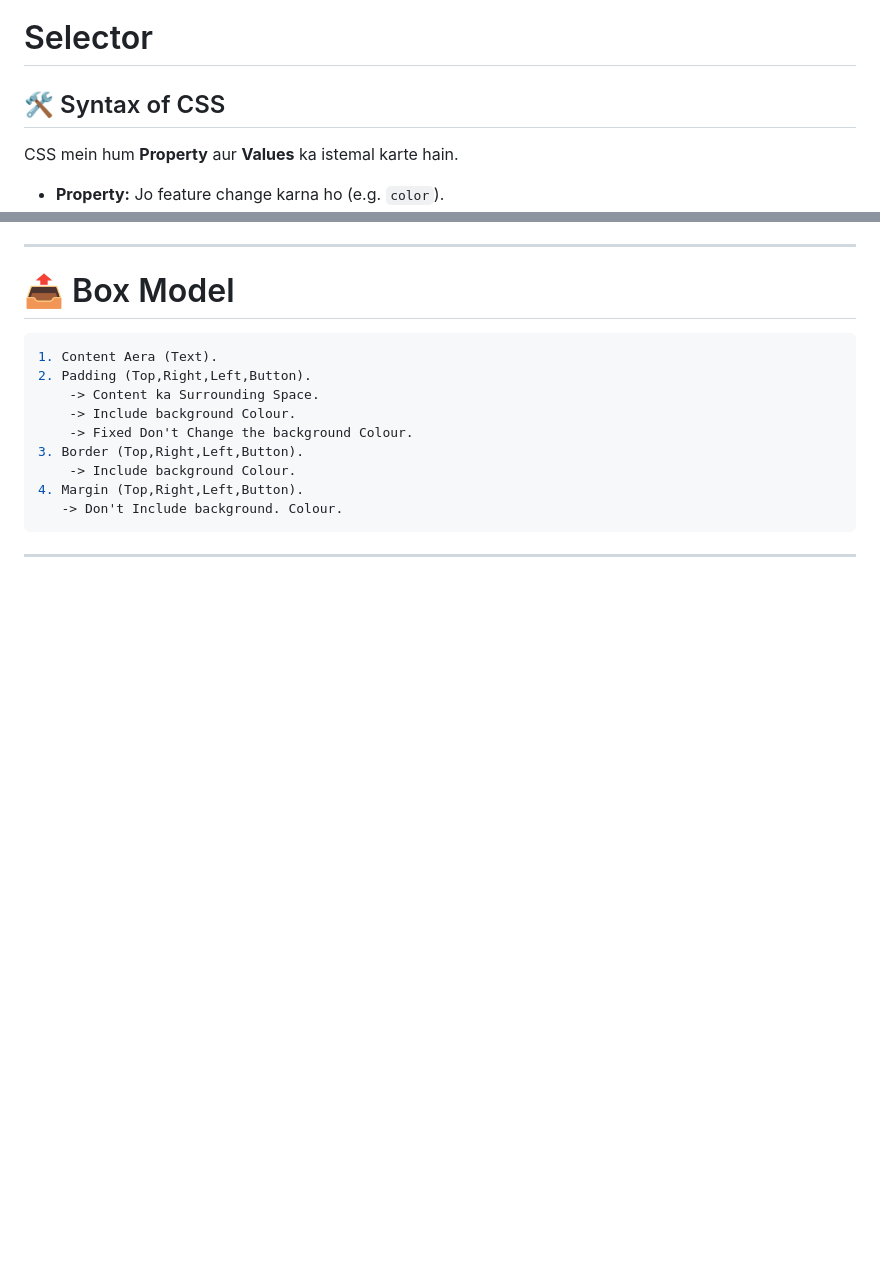
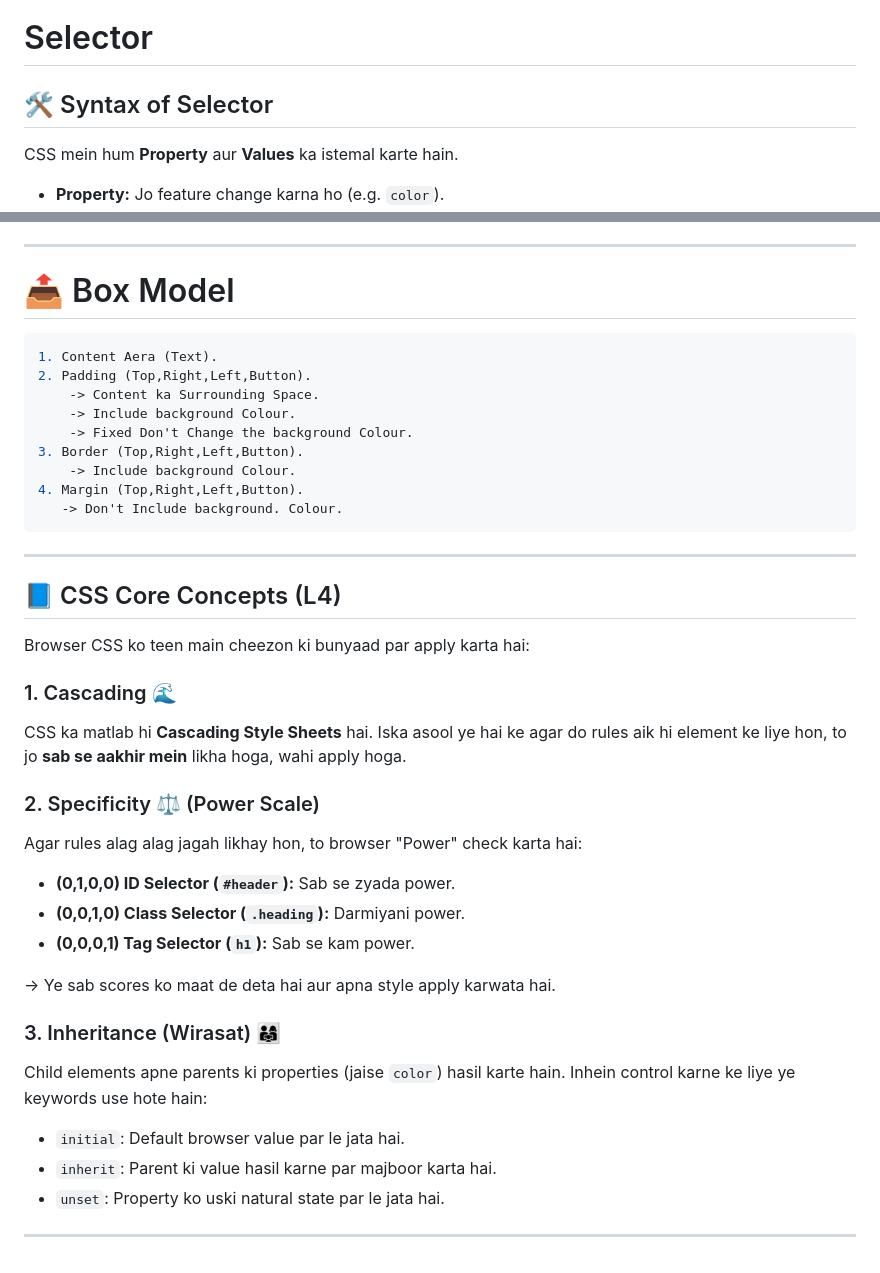
Before and after one commit to neha-tosheeq/web-development-course, a Markdown page: README.md, 2 parts joined by grey strips. Rendered like a GitHub page; blank space fills up the shorter version.

Commit message:
add cascading,specificity,inheritance notes

````diff
--- a/README.md
+++ b/README.md
@@ -2,8 +2,7 @@
 
 # Selector
 
-
-## 🛠️ Syntax of CSS
+## 🛠️ Syntax of Selector
 CSS mein hum **Property** aur **Values** ka istemal karte hain.
 - **Property:** Jo feature change karna ho (e.g. `color`).
 - **Value:** Jo tabdeeli lani ho (e.g. `green`).
@@ -192,3 +191,26 @@ Relative length units kisi doosri cheez (jaise parent element ya viewport) ke mu
    -> Don't Include background. Colour.
 ```
 ---
+
+## 📘 CSS Core Concepts (L4)
+
+Browser CSS ko teen main cheezon ki bunyaad par apply karta hai:
+
+### 1. Cascading 🌊
+CSS ka matlab hi **Cascading Style Sheets** hai. Iska asool ye hai ke agar do rules aik hi element ke liye hon, to jo **sab se aakhir mein** likha hoga, wahi apply hoga.
+
+### 2. Specificity ⚖️ (Power Scale)
+Agar rules alag alag jagah likhay hon, to browser "Power" check karta hai:
+- **(0,1,0,0) ID Selector (`#header`):** Sab se zyada power.
+- **(0,0,1,0) Class Selector (`.heading`):** Darmiyani power.
+- **(0,0,0,1) Tag Selector (`h1`):** Sab se kam power.
+
+->   Ye sab scores ko maat de deta hai aur apna style apply karwata hai.
+
+### 3. Inheritance (Wirasat) 👨‍👩‍👧
+Child elements apne parents ki properties (jaise `color`) hasil karte hain. Inhein control karne ke liye ye keywords use hote hain:
+- `initial`: Default browser value par le jata hai.
+- `inherit`: Parent ki value hasil karne par majboor karta hai.
+- `unset`: Property ko uski natural state par le jata hai.
+
+---
````
